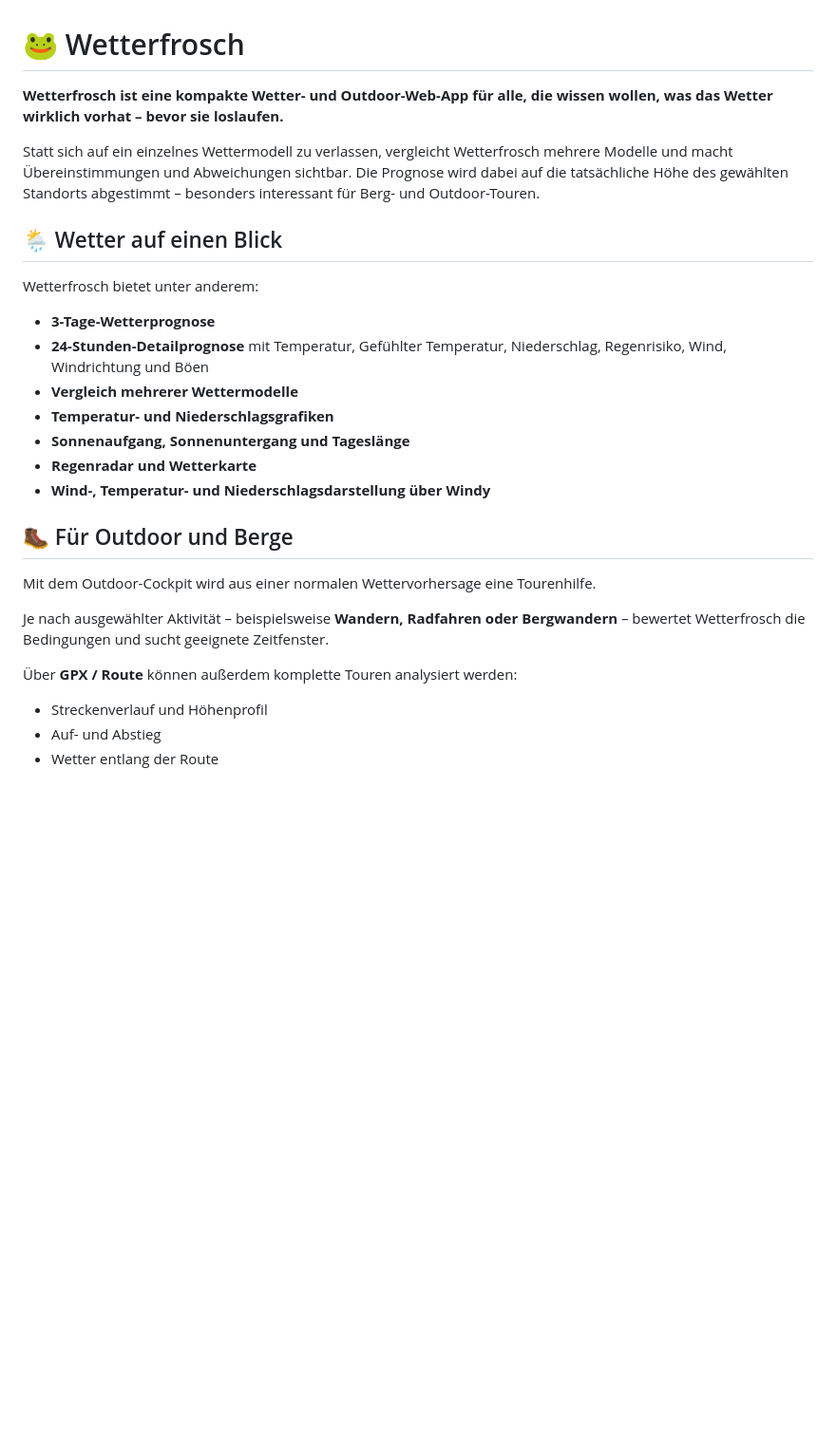
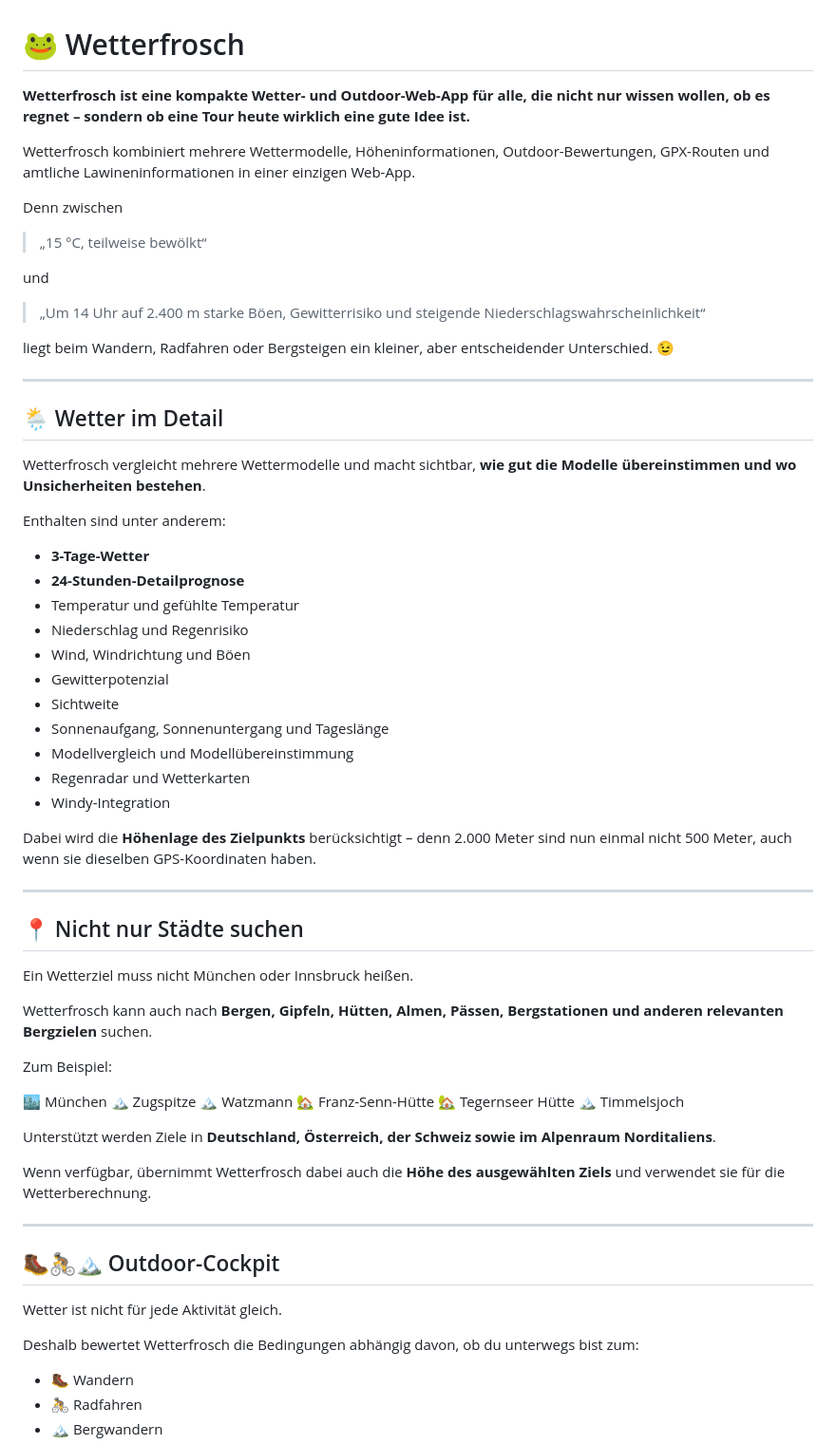
Before and after one commit to martindostler-sudo/Wetterfrosch, a Markdown page: README.md, the part around one of its changes. Shown at 95% size. GitHub-like rendering; blank space fills up the shorter version.

```diff
--- a/README.md
+++ b/README.md
@@ -1,29 +1,71 @@
 # 🐸 Wetterfrosch
 
-**Wetterfrosch ist eine kompakte Wetter- und Outdoor-Web-App für alle, die wissen wollen, was das Wetter wirklich vorhat – bevor sie loslaufen.**
+**Wetterfrosch ist eine kompakte Wetter- und Outdoor-Web-App für alle, die nicht nur wissen wollen, ob es regnet – sondern ob eine Tour heute wirklich eine gute Idee ist.**
 
-Statt sich auf ein einzelnes Wettermodell zu verlassen, vergleicht Wetterfrosch mehrere Modelle und macht Übereinstimmungen und Abweichungen sichtbar. Die Prognose wird dabei auf die tatsächliche Höhe des gewählten Standorts abgestimmt – besonders interessant für Berg- und Outdoor-Touren.
+Wetterfrosch kombiniert mehrere Wettermodelle, Höheninformationen, Outdoor-Bewertungen, GPX-Routen und amtliche Lawineninformationen in einer einzigen Web-App.
 
-## 🌦️ Wetter auf einen Blick
+Denn zwischen
 
-Wetterfrosch bietet unter anderem:
+> „15 °C, teilweise bewölkt“
 
-* **3-Tage-Wetterprognose**
-* **24-Stunden-Detailprognose** mit Temperatur, Gefühlter Temperatur, Niederschlag, Regenrisiko, Wind, Windrichtung und Böen
-* **Vergleich mehrerer Wettermodelle**
-* **Temperatur- und Niederschlagsgrafiken**
-* **Sonnenaufgang, Sonnenuntergang und Tageslänge**
-* **Regenradar und Wetterkarte**
-* **Wind-, Temperatur- und Niederschlagsdarstellung über Windy**
+und
 
-## 🥾 Für Outdoor und Berge
+> „Um 14 Uhr auf 2.400 m starke Böen, Gewitterrisiko und steigende Niederschlagswahrscheinlichkeit“
 
-Mit dem Outdoor-Cockpit wird aus einer normalen Wettervorhersage eine Tourenhilfe.
+liegt beim Wandern, Radfahren oder Bergsteigen ein kleiner, aber entscheidender Unterschied. 😉
 
-Je nach ausgewählter Aktivität – beispielsweise **Wandern, Radfahren oder Bergwandern** – bewertet Wetterfrosch die Bedingungen und sucht geeignete Zeitfenster.
+---
 
-Über **GPX / Route** können außerdem komplette Touren analysiert werden:
+## 🌦️ Wetter im Detail
 
-* Streckenverlauf und Höhenprofil
-* Auf- und Abstieg
-* Wetter entlang der Route
+Wetterfrosch vergleicht mehrere Wettermodelle und macht sichtbar, **wie gut die Modelle übereinstimmen und wo Unsicherheiten bestehen**.
+
+Enthalten sind unter anderem:
+
+* **3-Tage-Wetter**
+* **24-Stunden-Detailprognose**
+* Temperatur und gefühlte Temperatur
+* Niederschlag und Regenrisiko
+* Wind, Windrichtung und Böen
+* Gewitterpotenzial
+* Sichtweite
+* Sonnenaufgang, Sonnenuntergang und Tageslänge
+* Modellvergleich und Modellübereinstimmung
+* Regenradar und Wetterkarten
+* Windy-Integration
+
+Dabei wird die **Höhenlage des Zielpunkts** berücksichtigt – denn 2.000 Meter sind nun einmal nicht 500 Meter, auch wenn sie dieselben GPS-Koordinaten haben.
+
+---
+
+## 📍 Nicht nur Städte suchen
+
+Ein Wetterziel muss nicht München oder Innsbruck heißen.
+
+Wetterfrosch kann auch nach **Bergen, Gipfeln, Hütten, Almen, Pässen, Bergstationen und anderen relevanten Bergzielen** suchen.
+
+Zum Beispiel:
+
+🏙️ München
+🏔️ Zugspitze
+🏔️ Watzmann
+🏡 Franz-Senn-Hütte
+🏡 Tegernseer Hütte
+🏔️ Timmelsjoch
+
+Unterstützt werden Ziele in **Deutschland, Österreich, der Schweiz sowie im Alpenraum Norditaliens**.
+
+Wenn verfügbar, übernimmt Wetterfrosch dabei auch die **Höhe des ausgewählten Ziels** und verwendet sie für die Wetterberechnung.
+
+---
+
+## 🥾🚴🏔️ Outdoor-Cockpit
+
+Wetter ist nicht für jede Aktivität gleich.
+
+Deshalb bewertet Wetterfrosch die Bedingungen abhängig davon, ob du unterwegs bist zum:
+
+* 🥾 Wandern
+* 🚴 Radfahren
+* 🏔️ Bergwandern
+
```
Also changed, not shown: other parts of README.md (+134 -20 lines).
